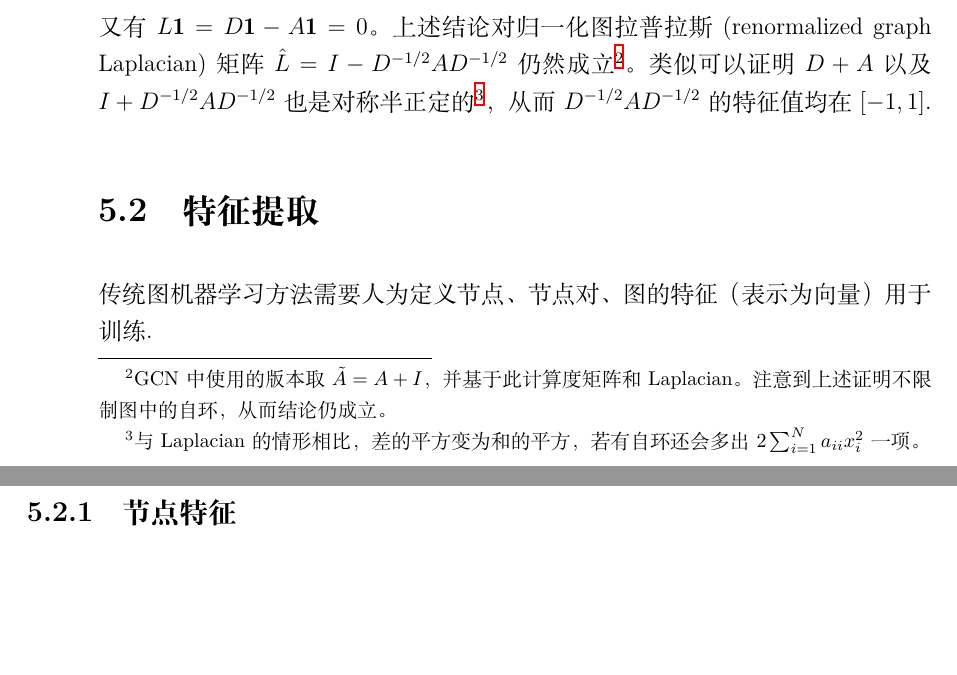
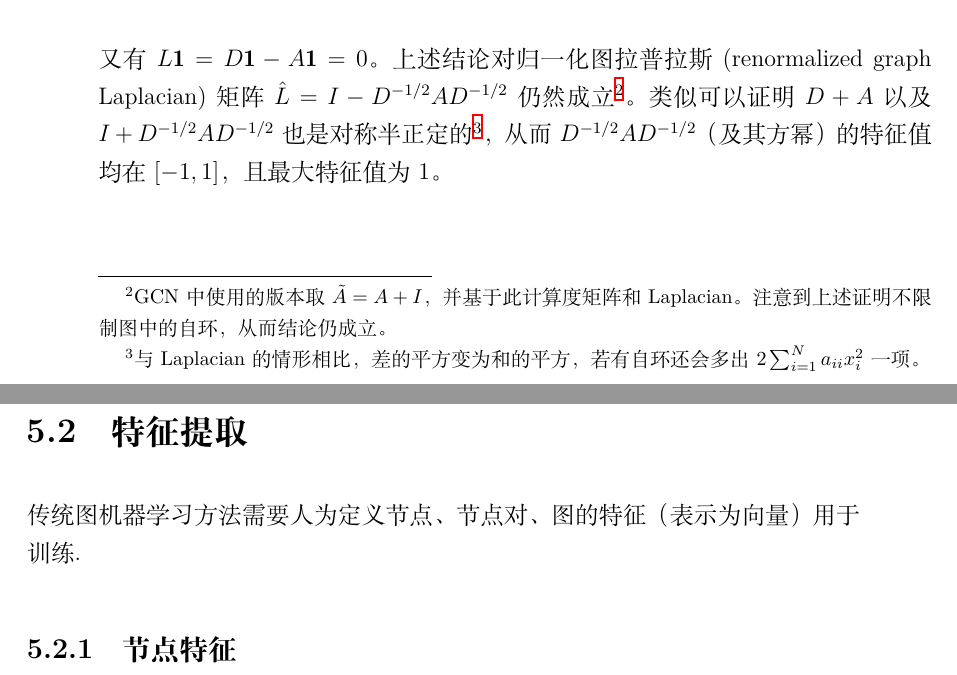
Before and after one commit to Nithouson/Book-Notes, a LaTeX thesis (main.tex, which reads books/Graph Representation Learning.tex): two parts of pages 34 and 35 of 112, joined at a grey line, cut so that both start at the same text, the shorter picture padded with empty space. Compiled offline with XeLaTeX; a missing font is replaced by an installed copy or a similar font.

Commit message:
Updates from Overleaf

```diff
--- a/books/Graph Representation Learning.tex
+++ b/books/Graph Representation Learning.tex
@@ -27,7 +27,7 @@
 &=\frac{1}{2}\left(\sum_{i=1}^N d_ix_i^2-2\sum_{i=1}^N\sum_{j=1}^N a_{ij}x_ix_j+\sum_{j=1}^N d_jx_j^2\right)\\
 &=\frac{1}{2}\left(\sum_{i=1}^N \sum_{j\neq i}a_{ij}(x_i-x_j)^2\right)
 \end{align}
-又有$L\mathbf{1}=D\mathbf{1}-A\mathbf{1}=0$。上述结论对归一化图拉普拉斯(renormalized graph Laplacian)矩阵$\hat{L}=I-D^{-1/2}AD^{-1/2}$仍然成立\footnote{GCN中使用的版本取$\tilde{A}=A+I$，并基于此计算度矩阵和Laplacian。注意到上述证明不限制图中的自环，从而结论仍成立。}。类似可以证明$D+A$以及$I+D^{-1/2}AD^{-1/2}$也是对称半正定的\footnote{与Laplacian的情形相比，差的平方变为和的平方，若有自环还会多出$2\sum_{i=1}^N a_{ii}x_i^2$一项。}，从而$D^{-1/2}AD^{-1/2}$的特征值均在$[-1,1]$.
+又有$L\mathbf{1}=D\mathbf{1}-A\mathbf{1}=0$。上述结论对归一化图拉普拉斯(renormalized graph Laplacian)矩阵$\hat{L}=I-D^{-1/2}AD^{-1/2}$仍然成立\footnote{GCN中使用的版本取$\tilde{A}=A+I$，并基于此计算度矩阵和Laplacian。注意到上述证明不限制图中的自环，从而结论仍成立。}。类似可以证明$D+A$以及$I+D^{-1/2}AD^{-1/2}$也是对称半正定的\footnote{与Laplacian的情形相比，差的平方变为和的平方，若有自环还会多出$2\sum_{i=1}^N a_{ii}x_i^2$一项。}，从而$D^{-1/2}AD^{-1/2}$（及其方幂）的特征值均在$[-1,1]$，且最大特征值为1。
 
 \section{特征提取}
 
```
